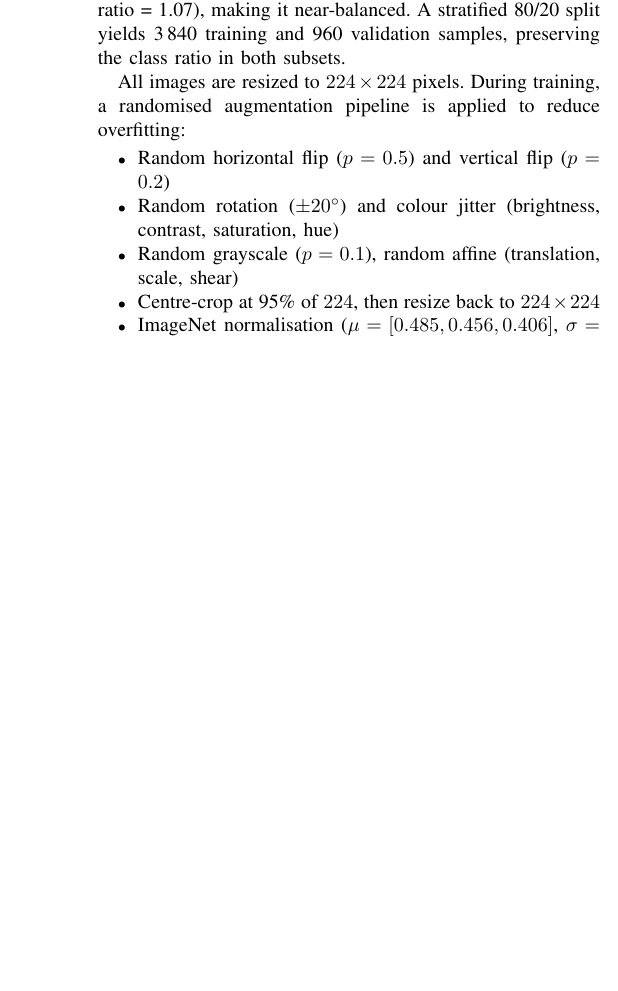
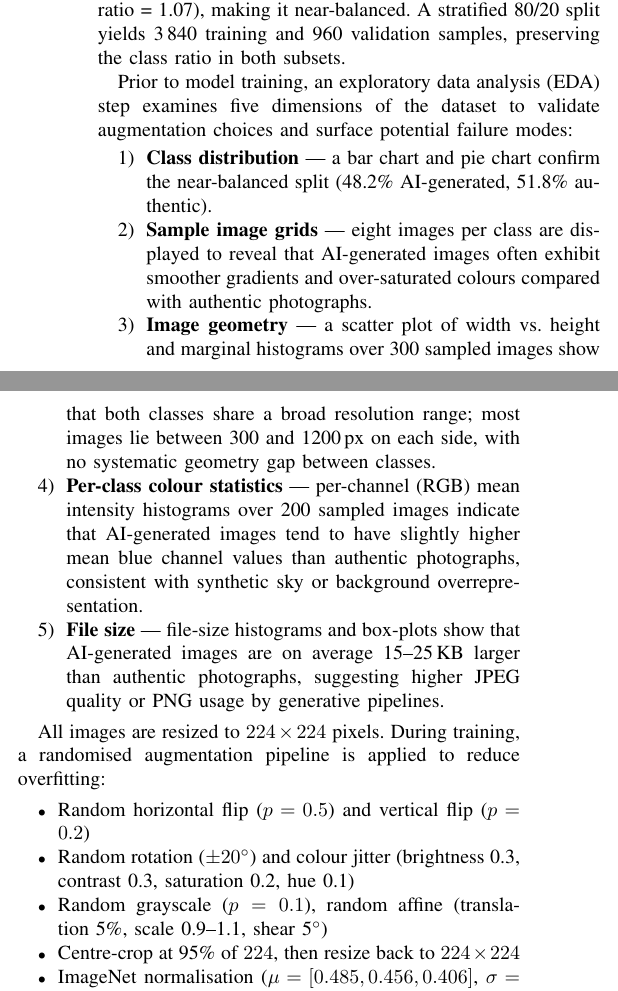
Before and after one commit to indubhukya/Etsy_AIML, a LaTeX paper (report.tex): part of one column of page 2 of 4 before the commit and two parts of the columns of page 2 of 5 after it, the two joined at a grey line, cut so that both start at the same text, the shorter picture padded with empty space. Compiled offline with pdfLaTeX.

Commit message:
Update report to reflect dcu_2026_ml_challenge.ipynb: EDA section, timm 1.0+ Swin note, colour jitter params, McNemar statsmodels, submission filename
Agent-Logs-Url: https://github.com/indubhukya/Etsy_AIML/sessions/0a9f6758-e835-453a-be09-2e861bb669b2

Co-authored-by: indubhukya <122012181+indubhukya@users.noreply.github.com>

```diff
--- a/report.tex
+++ b/report.tex
@@ -180,13 +180,37 @@ set is 2\,485 authentic and 2\,315 AI-generated (imbalance ratio~=~1.07),
 making it near-balanced.  A stratified 80/20 split yields 3\,840 training and
 960 validation samples, preserving the class ratio in both subsets.
 
+Prior to model training, an exploratory data analysis (EDA) step examines five
+dimensions of the dataset to validate augmentation choices and surface potential
+failure modes:
+\begin{enumerate}
+  \item \textbf{Class distribution} — a bar chart and pie chart confirm the
+        near-balanced split (48.2\% AI-generated, 51.8\% authentic).
+  \item \textbf{Sample image grids} — eight images per class are displayed to
+        reveal that AI-generated images often exhibit smoother gradients and
+        over-saturated colours compared with authentic photographs.
+  \item \textbf{Image geometry} — a scatter plot of width vs.\ height and
+        marginal histograms over 300 sampled images show that both classes share
+        a broad resolution range; most images lie between 300 and 1200\,px on
+        each side, with no systematic geometry gap between classes.
+  \item \textbf{Per-class colour statistics} — per-channel (RGB) mean intensity
+        histograms over 200 sampled images indicate that AI-generated images
+        tend to have slightly higher mean blue channel values than authentic
+        photographs, consistent with synthetic sky or background overrepresentation.
+  \item \textbf{File size} — file-size histograms and box-plots show that
+        AI-generated images are on average 15--25\,KB larger than authentic
+        photographs, suggesting higher JPEG quality or PNG usage by generative
+        pipelines.
+\end{enumerate}
+
 All images are resized to $224 \times 224$ pixels.  During training, a
 randomised augmentation pipeline is applied to reduce overfitting:
 \begin{itemize}
   \item Random horizontal flip ($p=0.5$) and vertical flip ($p=0.2$)
-  \item Random rotation ($\pm 20^{\circ}$) and colour jitter (brightness,
-        contrast, saturation, hue)
-  \item Random grayscale ($p=0.1$), random affine (translation, scale, shear)
+  \item Random rotation ($\pm 20^{\circ}$) and colour jitter (brightness~0.3,
+        contrast~0.3, saturation~0.2, hue~0.1)
+  \item Random grayscale ($p=0.1$), random affine (translation~5\%, scale
+        0.9--1.1, shear~5$^{\circ}$)
   \item Centre-crop at 95\% of $224$, then resize back to $224 \times 224$
   \item ImageNet normalisation ($\mu=[0.485,0.456,0.406]$,
         $\sigma=[0.229,0.224,0.225]$)
```
Also changed, not shown: report.tex (32 more changed lines).
